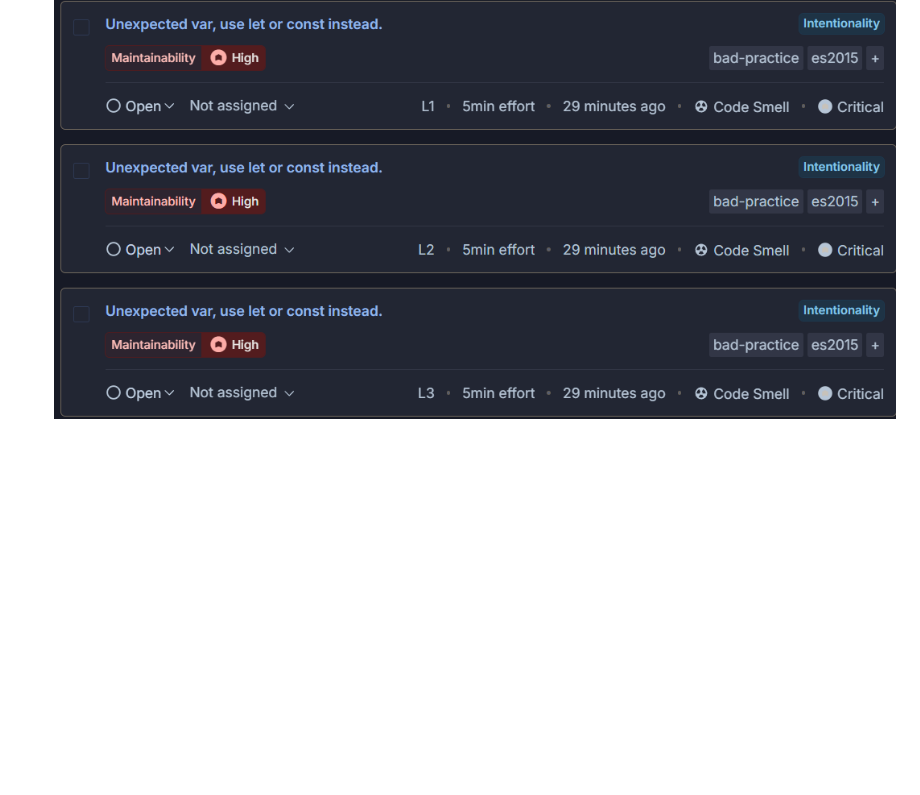
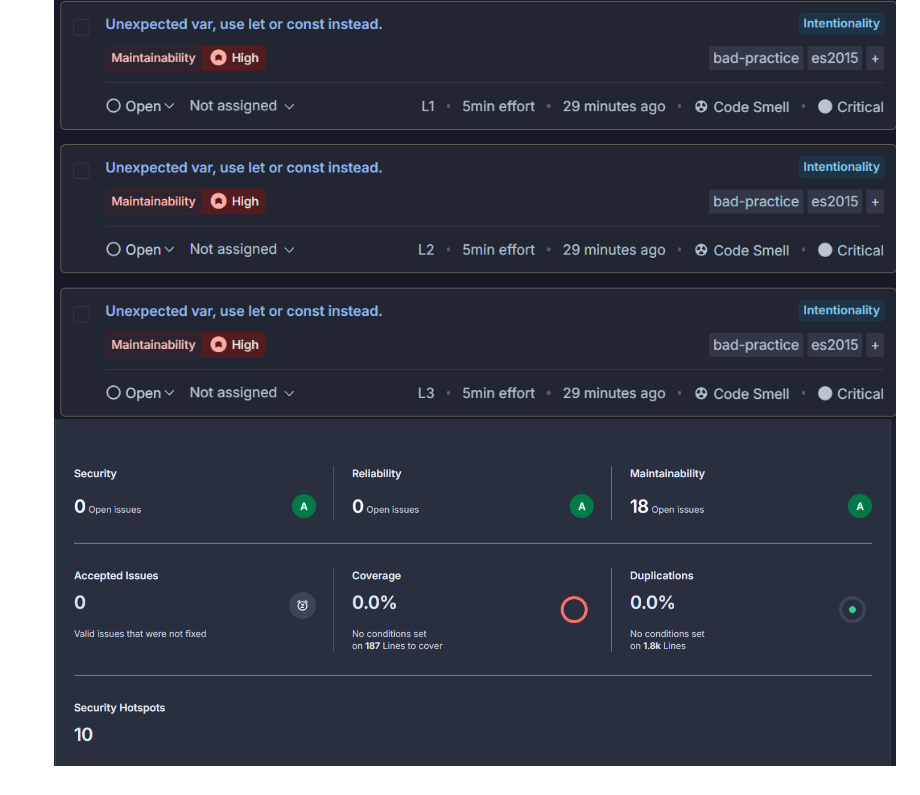
Before and after one commit to SzLRichard/SonarTest, a Markdown page: README.md, the part around the change. GitHub-like rendering; pictures changed too: image-8.png (added); blank space fills up the shorter version.

Commit message:
Added resacn results to readme

```diff
--- a/README.md
+++ b/README.md
@@ -34,3 +34,4 @@ A következő feladathoz fog kelleni egy JS/TS projekt. Lehet használni más ta
 ![innitial_scan](image-6.png)
 9. (3 pont) Elemezze a Sonar által talált hibákat. Válassza ki a legfontosabbnak ítélt problémát, javítsa ki, majd az újabb analízissel igazolja a javulást a dokumentációban. Egy screenshot-t ide a readme-be a hibáról a Sonar oldalán.
 ![to_fix](image-7.png)
+![rescan](image-8.png)
```
